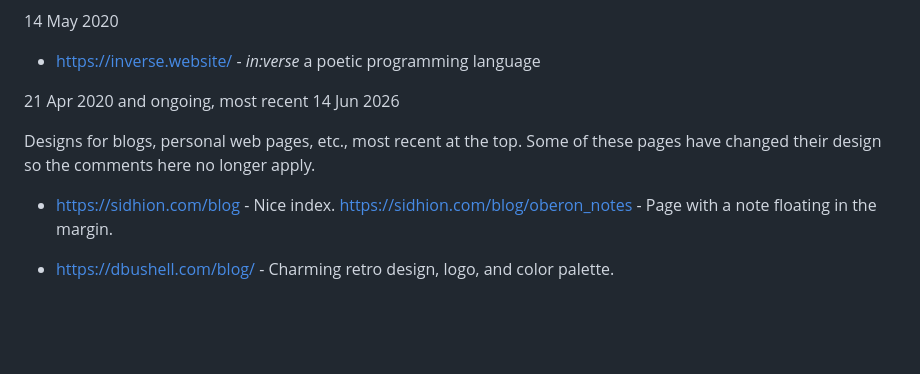
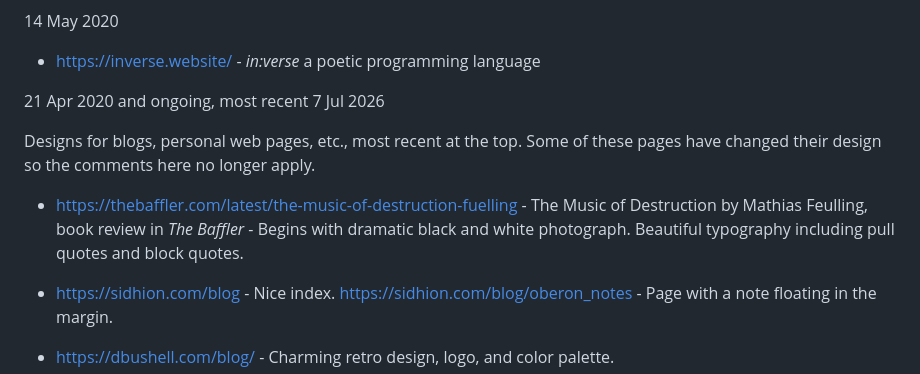
Before and after one commit to jon-jacky/home, a Markdown page: design.md, the part around the change. GitHub-like rendering; blank space fills up the shorter version.

Commit message:
design.md: Baffler book review with blogs at 21 Apr 2020

```diff
--- a/design.md
+++ b/design.md
@@ -2174,11 +2174,16 @@ Formerly well-known examples of 1960s and 1970s design:
 
 - <https://inverse.website/> - *in:verse* a poetic programming language
 
-21 Apr 2020 and ongoing, most recent 14 Jun 2026  <a name="21-Apr-2020"></a>
+21 Apr 2020 and ongoing, most recent 7 Jul 2026  <a name="21-Apr-2020"></a>
 
   Designs for blogs, personal web pages, etc., most recent at the top.
   Some of these pages have changed their design so the comments here no
   longer apply.
+
+- <https://thebaffler.com/latest/the-music-of-destruction-fuelling> -
+  The Music of Destruction by Mathias Feulling, book review in *The Baffler* -
+  Begins with dramatic black and white photograph.
+  Beautiful typography including pull quotes and block quotes.
 
 - <https://sidhion.com/blog> - Nice index.
   <https://sidhion.com/blog/oberon_notes> -
```
